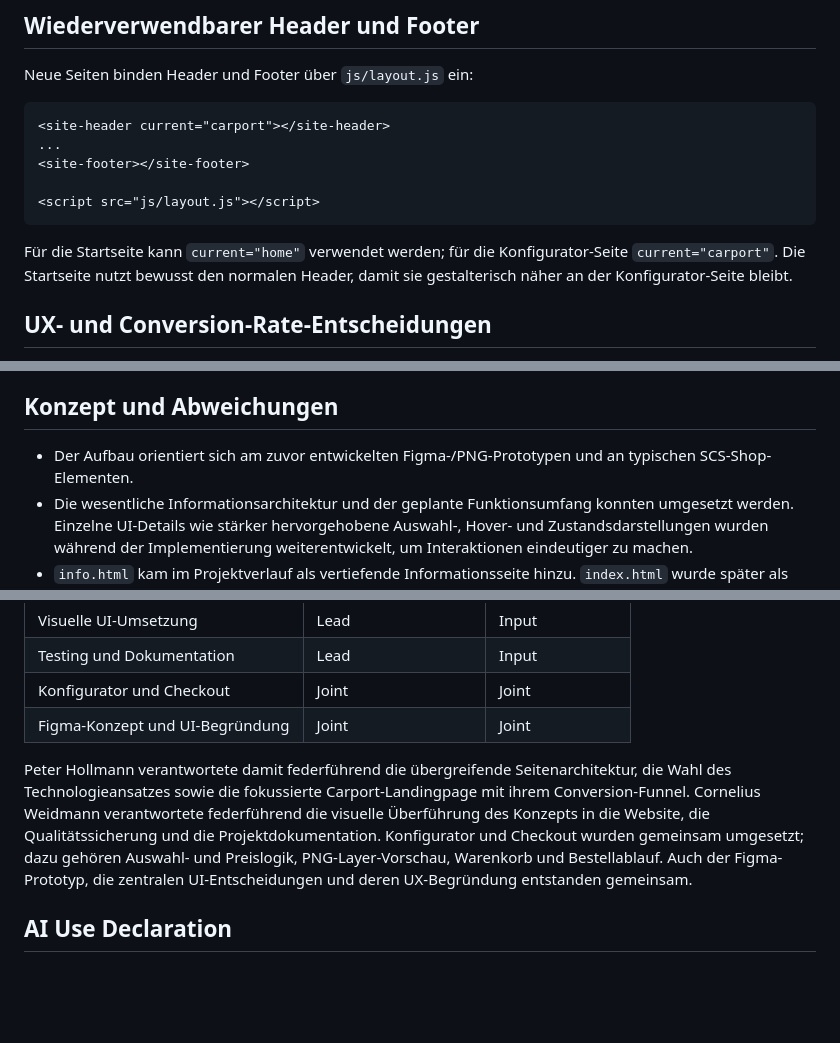
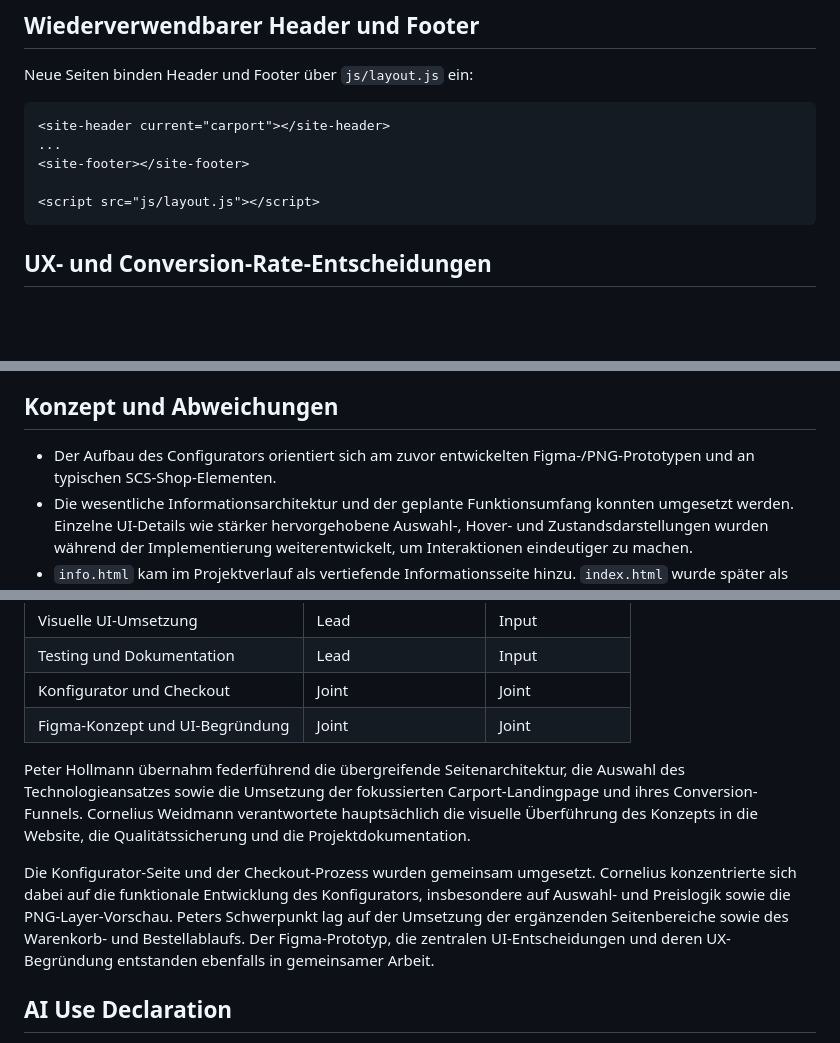
Before and after one commit to weidmanngabriel/webseite-project-corni, a Markdown page: README.md, 3 parts joined by grey strips. Rendered like a GitHub page; blank space fills up the shorter version.

Commit message:
Readme.md ergänzgt

````diff
--- a/README.md
+++ b/README.md
@@ -119,8 +119,6 @@ Neue Seiten binden Header und Footer über `js/layout.js` ein:
 <script src="js/layout.js"></script>
 ```
 
-Für die Startseite kann `current="home"` verwendet werden; für die Konfigurator-Seite `current="carport"`.
-Die Startseite nutzt bewusst den normalen Header, damit sie gestalterisch näher an der Konfigurator-Seite bleibt.
 
 ## UX- und Conversion-Rate-Entscheidungen
 
@@ -139,7 +137,7 @@ Die zentralen Conversion-Ziele sind der Start des Konfigurators, die vollständi
 
 ## Konzept und Abweichungen
 
-- Der Aufbau orientiert sich am zuvor entwickelten Figma-/PNG-Prototypen und an typischen SCS-Shop-Elementen.
+- Der Aufbau des Configurators orientiert sich am zuvor entwickelten Figma-/PNG-Prototypen und an typischen SCS-Shop-Elementen.
 - Die wesentliche Informationsarchitektur und der geplante Funktionsumfang konnten umgesetzt werden. Einzelne UI-Details wie stärker hervorgehobene Auswahl-, Hover- und Zustandsdarstellungen wurden während der Implementierung weiterentwickelt, um Interaktionen eindeutiger zu machen.
 - `info.html` kam im Projektverlauf als vertiefende Informationsseite hinzu. `index.html` wurde später als fokussierte Carport-Landingpage ergänzt, damit Personen mit konkretem Carport-Interesse einen klareren Funnel erhalten.
 - Alle Produkt-, Service-, Zahlungs- und Lieferzonenbilder werden lokal aus `assets/` eingebunden, damit die ZIP-Abgabe ohne externe Bildquellen funktioniert. Externe Links führen lediglich zu weiterführenden SCS- und Social-Media-Seiten.
@@ -180,7 +178,9 @@ Die Aufgaben wurden nach Verantwortungsbereichen aufgeteilt. „Lead“ bezeichn
 | Konfigurator und Checkout | Joint | Joint |
 | Figma-Konzept und UI-Begründung | Joint | Joint |
 
-Peter Hollmann verantwortete damit federführend die übergreifende Seitenarchitektur, die Wahl des Technologieansatzes sowie die fokussierte Carport-Landingpage mit ihrem Conversion-Funnel. Cornelius Weidmann verantwortete federführend die visuelle Überführung des Konzepts in die Website, die Qualitätssicherung und die Projektdokumentation. Konfigurator und Checkout wurden gemeinsam umgesetzt; dazu gehören Auswahl- und Preislogik, PNG-Layer-Vorschau, Warenkorb und Bestellablauf. Auch der Figma-Prototyp, die zentralen UI-Entscheidungen und deren UX-Begründung entstanden gemeinsam.
+Peter Hollmann übernahm federführend die übergreifende Seitenarchitektur, die Auswahl des Technologieansatzes sowie die Umsetzung der fokussierten Carport-Landingpage und ihres Conversion-Funnels. Cornelius Weidmann verantwortete hauptsächlich die visuelle Überführung des Konzepts in die Website, die Qualitätssicherung und die Projektdokumentation.
+
+Die Konfigurator-Seite und der Checkout-Prozess wurden gemeinsam umgesetzt. Cornelius konzentrierte sich dabei auf die funktionale Entwicklung des Konfigurators, insbesondere auf Auswahl- und Preislogik sowie die PNG-Layer-Vorschau. Peters Schwerpunkt lag auf der Umsetzung der ergänzenden Seitenbereiche sowie des Warenkorb- und Bestellablaufs. Der Figma-Prototyp, die zentralen UI-Entscheidungen und deren UX-Begründung entstanden ebenfalls in gemeinsamer Arbeit.
 
 ## AI Use Declaration
 
````
